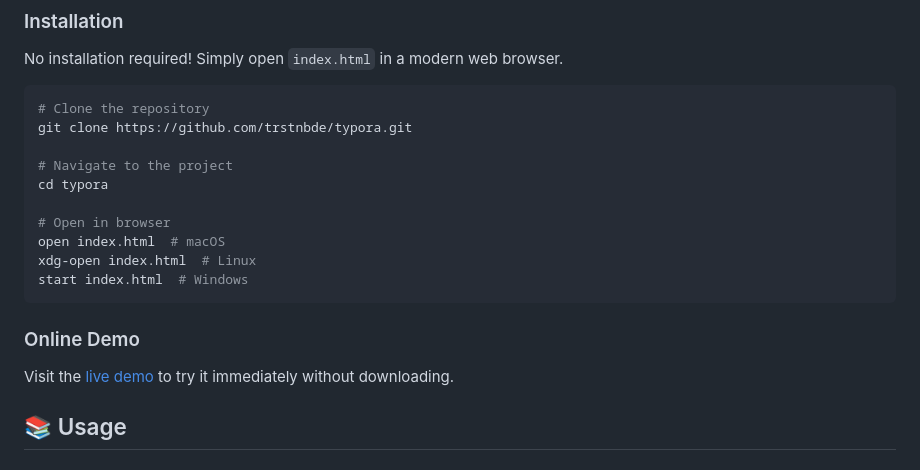
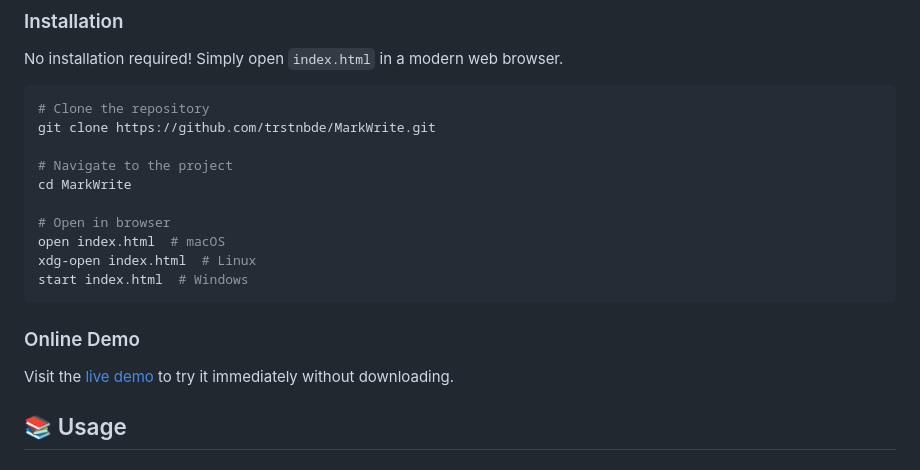
Before and after one commit to trstnbde/MarkWrite, a Markdown page: README.md, the part around the change printed below. Drawn GitHub-style.

Commit message:
Update README links and project name to MarkWrite

````diff
--- a/README.md
+++ b/README.md
@@ -30,10 +30,10 @@ No installation required! Simply open `index.html` in a modern web browser.
 
 ```bash
 # Clone the repository
-git clone https://github.com/trstnbde/typora.git
+git clone https://github.com/trstnbde/MarkWrite.git
 
 # Navigate to the project
-cd typora
+cd MarkWrite
 
 # Open in browser
 open index.html  # macOS
````
Also changed, not shown: other parts of README.md (+2 -2 lines).
